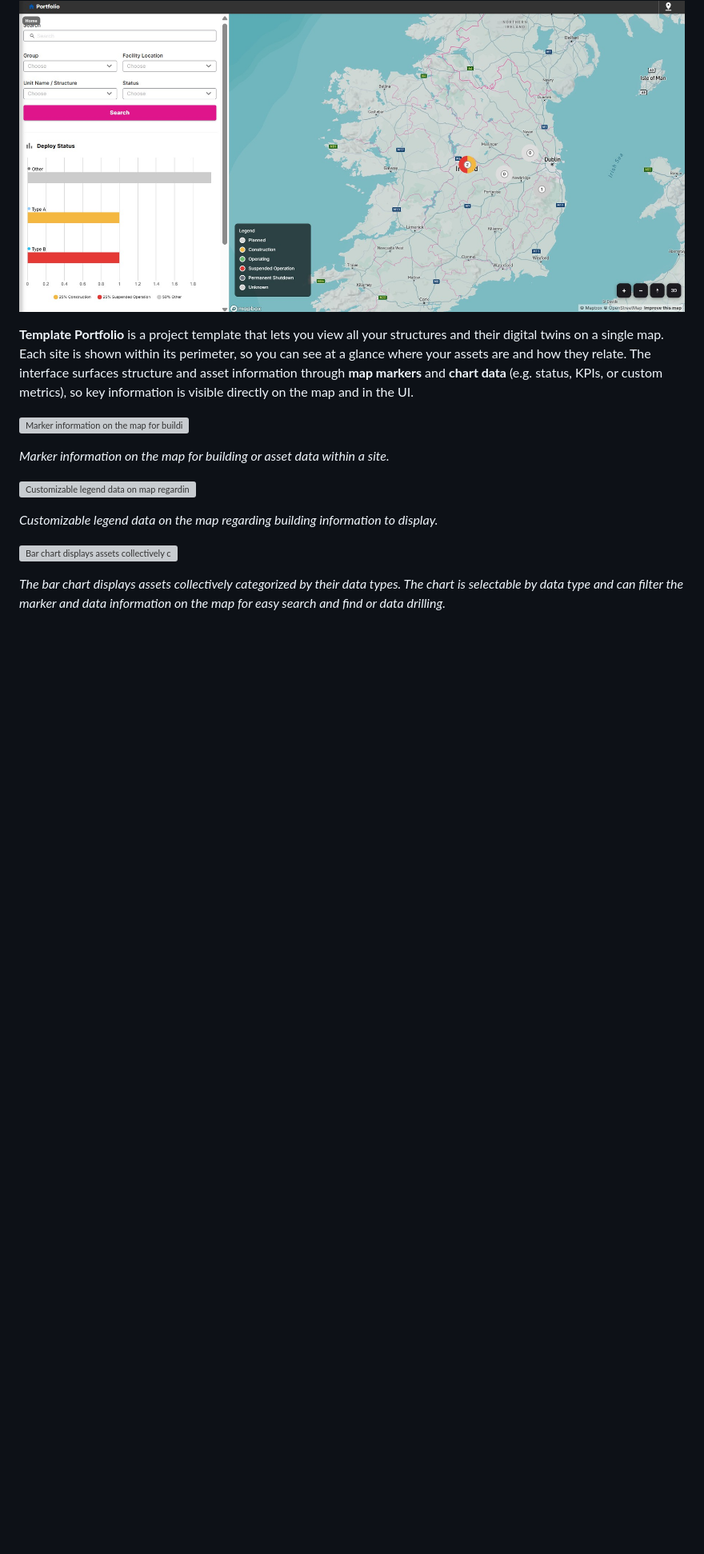
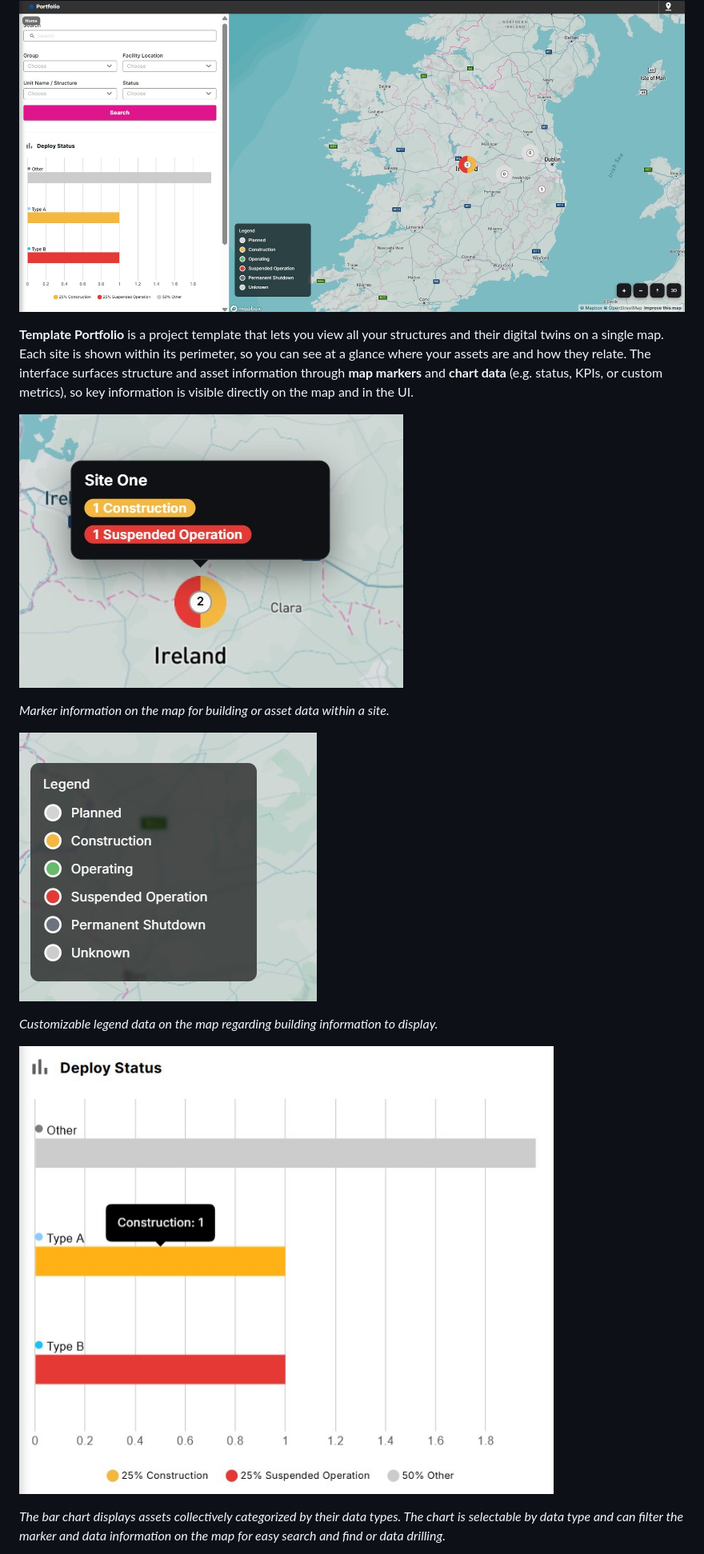
Before and after one commit to Invicara/Twinit-App-Template-Portfolio, a Markdown page: README.md, the part around one of its changes. Shown at 80% size. GitHub-like rendering; blank space fills up the shorter version; grey boxes are pictures that could not be loaded.

Commit message:
update image links to jpg not png

```diff
--- a/README.md
+++ b/README.md
@@ -8,15 +8,15 @@ Release: 1.0.2
 
 **Template Portfolio** is a project template that lets you view all your structures and their digital twins on a single map. Each site is shown within its perimeter, so you can see at a glance where your assets are and how they relate. The interface surfaces structure and asset information through **map markers** and **chart data** (e.g. status, KPIs, or custom metrics), so key information is visible directly on the map and in the UI.
 
-![Marker information on the map for building or asset data within a site](./docs/img/markers-info.png)
+![Marker information on the map for building or asset data within a site](./docs/img/markers-info.jpg)
 
 *Marker information on the map for building or asset data within a site.*
 
-![Customizable legend data on map regarding building information to display](./docs/img/legend.png)
+![Customizable legend data on map regarding building information to display](./docs/img/legend.jpg)
 
 *Customizable legend data on the map regarding building information to display.*
 
-![Bar chart displays assets collectively categorized by data type; selectable by data type to filter markers and data on the map for easy search, find, or data drilling](./docs/img/chart.png)
+![Bar chart displays assets collectively categorized by data type; selectable by data type to filter markers and data on the map for easy search, find, or data drilling](./docs/img/chart.jpg)
 
 *The bar chart displays assets collectively categorized by their data types. The chart is selectable by data type and can filter the marker and data information on the map for easy search and find or data drilling.*
 
```
Also changed, not shown: other parts of README.md (+1 -1 lines).
